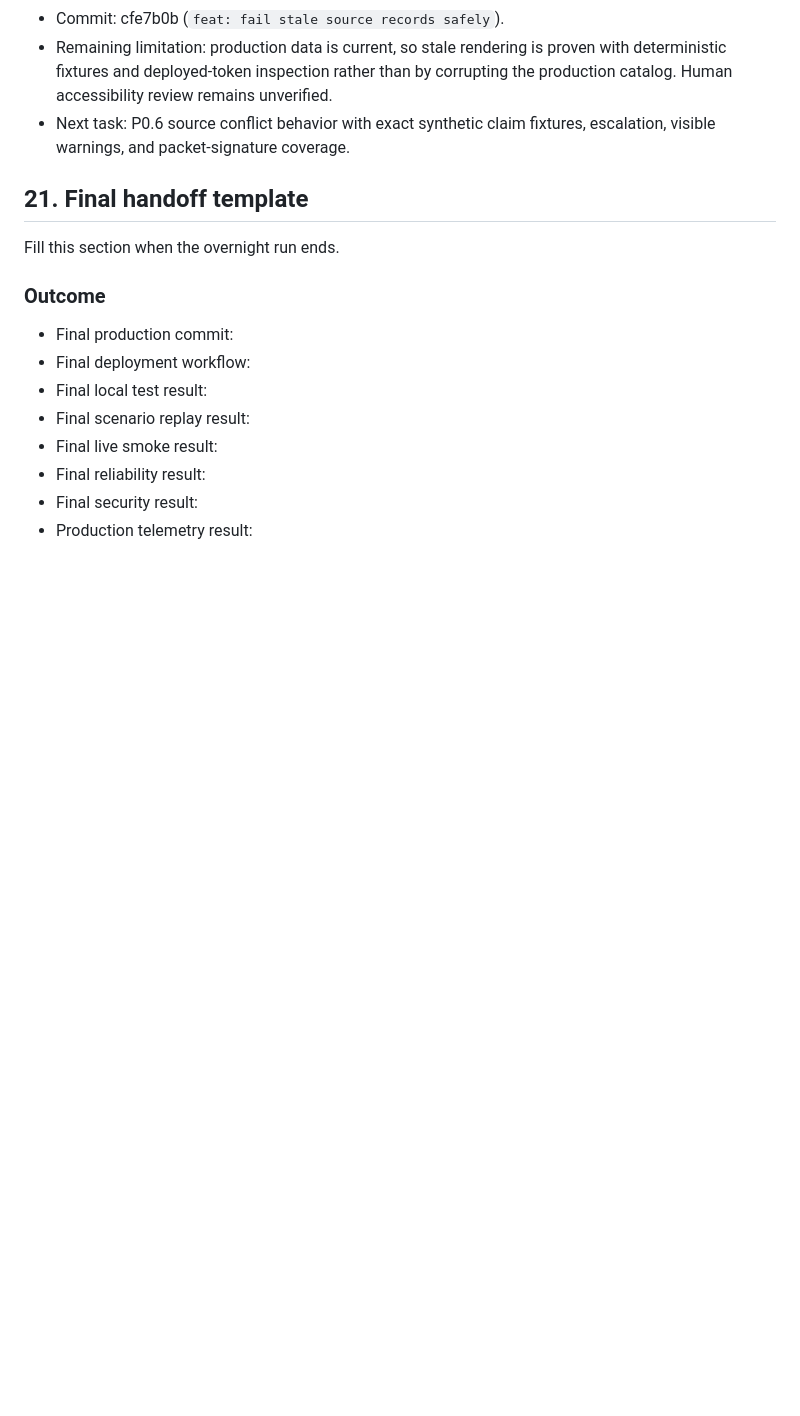
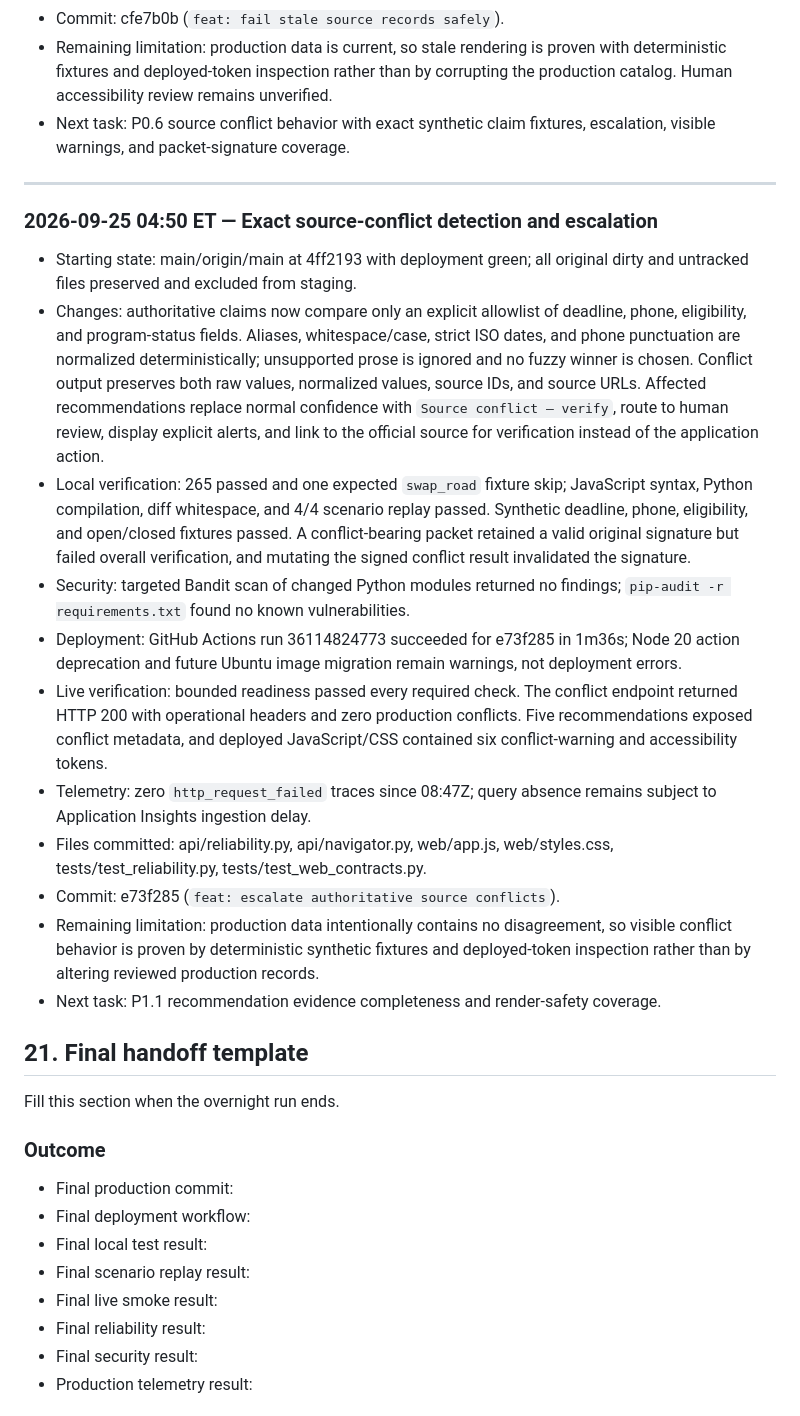
Before and after one commit to iamenibrahim/last-mile, a Markdown page: OVERNIGHT_EXECUTION.md, the part around one of its changes. Drawn GitHub-style; blank space fills up the shorter version.

Commit message:
docs: record source conflict evidence

```diff
--- a/OVERNIGHT_EXECUTION.md
+++ b/OVERNIGHT_EXECUTION.md
@@ -1016,6 +1020,44 @@ Append concise entries in this format:
 - Next task: P0.6 source conflict behavior with exact synthetic claim fixtures,
   escalation, visible warnings, and packet-signature coverage.
 
+---
+
+### 2026-09-25 04:50 ET — Exact source-conflict detection and escalation
+
+- Starting state: main/origin/main at 4ff2193 with deployment green; all original
+  dirty and untracked files preserved and excluded from staging.
+- Changes: authoritative claims now compare only an explicit allowlist of deadline,
+  phone, eligibility, and program-status fields. Aliases, whitespace/case, strict
+  ISO dates, and phone punctuation are normalized deterministically; unsupported
+  prose is ignored and no fuzzy winner is chosen. Conflict output preserves both
+  raw values, normalized values, source IDs, and source URLs. Affected
+  recommendations replace normal confidence with `Source conflict — verify`,
+  route to human review, display explicit alerts, and link to the official source
+  for verification instead of the application action.
+- Local verification: 265 passed and one expected `swap_road` fixture skip;
+  JavaScript syntax, Python compilation, diff whitespace, and 4/4 scenario replay
+  passed. Synthetic deadline, phone, eligibility, and open/closed fixtures passed.
+  A conflict-bearing packet retained a valid original signature but failed overall
+  verification, and mutating the signed conflict result invalidated the signature.
+- Security: targeted Bandit scan of changed Python modules returned no findings;
+  `pip-audit -r requirements.txt` found no known vulnerabilities.
+- Deployment: GitHub Actions run 36114824773 succeeded for e73f285 in 1m36s;
+  Node 20 action deprecation and future Ubuntu image migration remain warnings,
+  not deployment errors.
+- Live verification: bounded readiness passed every required check. The conflict
+  endpoint returned HTTP 200 with operational headers and zero production
+  conflicts. Five recommendations exposed conflict metadata, and deployed
+  JavaScript/CSS contained six conflict-warning and accessibility tokens.
+- Telemetry: zero `http_request_failed` traces since 08:47Z; query absence remains
+  subject to Application Insights ingestion delay.
+- Files committed: api/reliability.py, api/navigator.py, web/app.js,
+  web/styles.css, tests/test_reliability.py, tests/test_web_contracts.py.
+- Commit: e73f285 (`feat: escalate authoritative source conflicts`).
+- Remaining limitation: production data intentionally contains no disagreement,
+  so visible conflict behavior is proven by deterministic synthetic fixtures and
+  deployed-token inspection rather than by altering reviewed production records.
+- Next task: P1.1 recommendation evidence completeness and render-safety coverage.
+
 ## 21. Final handoff template
 
 Fill this section when the overnight run ends.
```
Also changed, not shown: other parts of OVERNIGHT_EXECUTION.md (+12 -8 lines).
